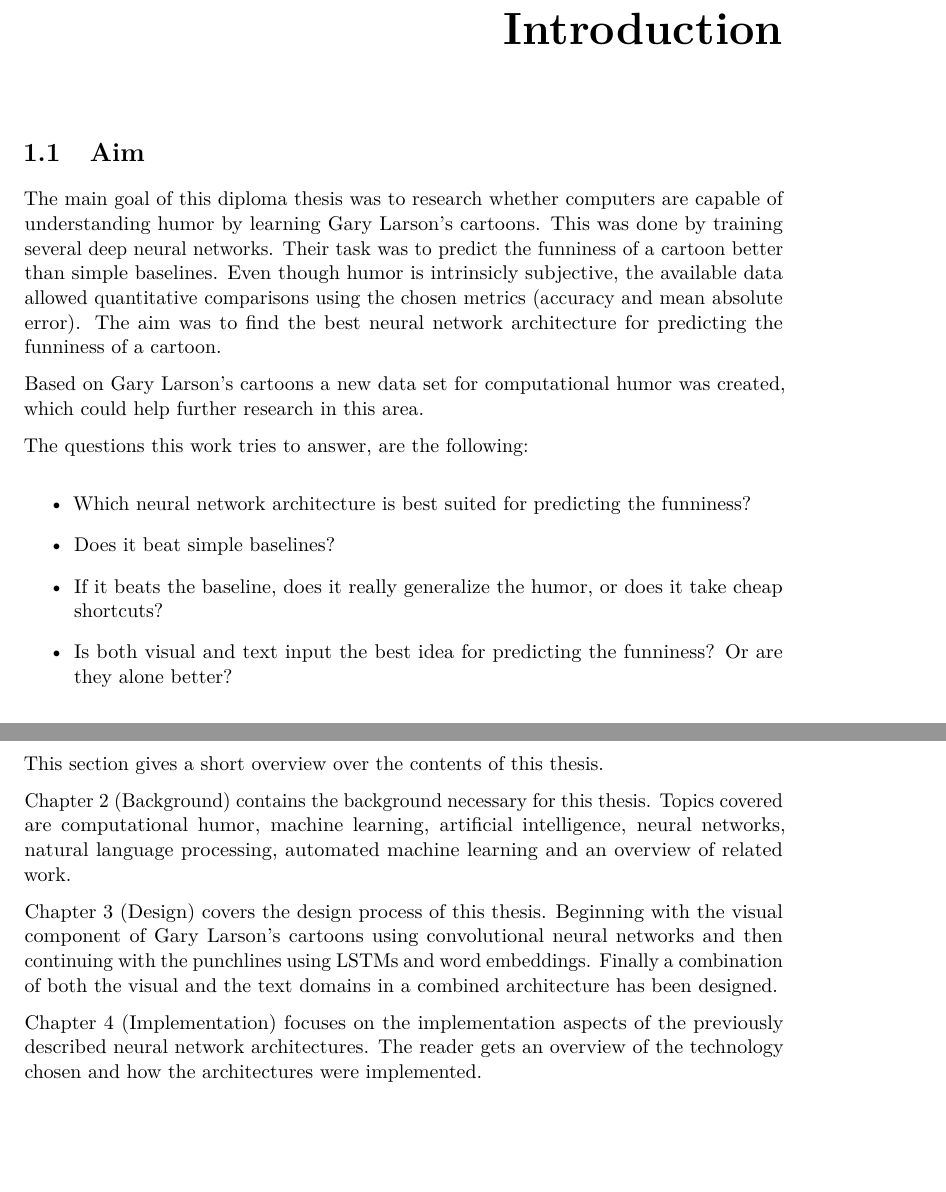
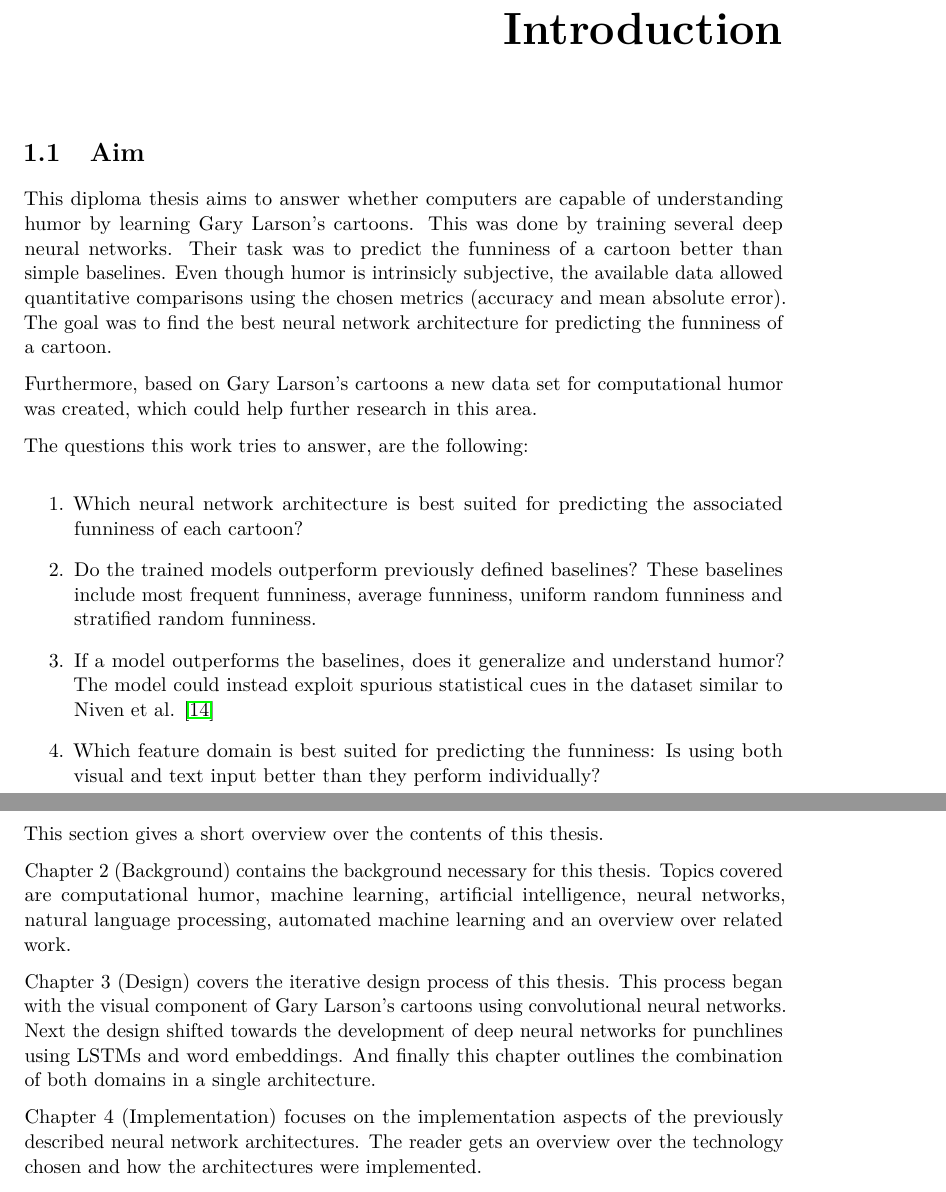
Before and after one commit to metzzo/deephumor, a LaTeX thesis (documentation/thesis/thesis.tex): two parts of pages 11 and 14 of 51 before the commit and two parts of pages 11 and 15 of 52 after it, joined at a grey line, cut so that both start at the same text, the shorter picture padded with empty space. Compiled offline with pdfLaTeX.

Commit message:
fix some issues in introduction chapter

```diff
--- a/documentation/thesis/thesis.tex
+++ b/documentation/thesis/thesis.tex
@@ -168,15 +168,18 @@
 \chapter{Introduction}
 
 \section{Aim} \label{aim}
-The main goal of this diploma thesis was to research whether computers are capable of understanding humor by learning Gary Larson's cartoons. This was done by training several deep neural networks. Their task was to predict the funniness of a cartoon better than simple baselines. Even though humor is intrinsicly subjective, the available data allowed quantitative comparisons using the chosen metrics (accuracy and mean absolute error). The aim was to find the best neural network architecture for predicting the funniness of a cartoon.
-
-Based on Gary Larson's cartoons a new data set for computational humor was created, which could help further research in this area.
+This diploma thesis aims to answer whether computers are capable of understanding humor by learning Gary Larson's cartoons. This was done by training several deep neural networks. Their task was to predict the funniness of a cartoon better than simple baselines. Even though humor is intrinsicly subjective, the available data allowed quantitative comparisons using the chosen metrics (accuracy and mean absolute error). The goal was to find the best neural network architecture for predicting the funniness of a cartoon.
+
+Furthermore, based on Gary Larson's cartoons a new data set for computational humor was created, which could help further research in this area.
 
 The questions this work tries to answer, are the following:
 
-\begin{itemize}
-\item Which neural network architecture is best suited for predicting the funniness?
-\item Does it beat simple baselines?
-\item If it beats the baseline, does it really generalize the humor, or does it take cheap shortcuts?
-\item Is both visual and text input the best idea for predicting the funniness? Or are they alone better?
-\end{itemize}
+\begin{enumerate}
+
+\item Which neural network architecture is best suited for predicting the associated funniness of each cartoon?
+
+\item Do the trained models outperform previously defined baselines? These baselines include most frequent funniness, average funniness, uniform random funniness and stratified random funniness.
+
+\item If a model outperforms the baselines, does it generalize and understand humor? The model could instead exploit spurious statistical cues in the dataset similar to Niven et al. \cite{cleverhans}
+
+\item Which feature domain is best suited for predicting the funniness: Is using both visual and text input better than they perform individually?
@@ -224,11 +229,11 @@ Finally a detailed evaluation was performed. The most interesting models were pi
 \section{Overview over thesis}
 This section gives a short overview over the contents of this thesis.
 
-Chapter 2 (Background) contains the background necessary for this thesis. Topics covered are computational humor, machine learning, artificial intelligence, neural networks, natural language processing, automated machine learning and an overview of related work.
-
-Chapter 3 (Design) covers the design process of this thesis. Beginning with the visual component of Gary Larson's cartoons using convolutional neural networks and then continuing with the punchlines using LSTMs and word embeddings. Finally a combination of both the visual and the text domains in a combined architecture has been designed.
-
-Chapter 4 (Implementation) focuses on the implementation aspects of the previously described neural network architectures. The reader gets an overview of the technology chosen and how the architectures were implemented.
+Chapter 2 (Background) contains the background necessary for this thesis. Topics covered are computational humor, machine learning, artificial intelligence, neural networks, natural language processing, automated machine learning and an overview over related work.
+
+Chapter 3 (Design) covers the iterative design process of this thesis. This process began with the visual component of Gary Larson's cartoons using convolutional neural networks. Next the design shifted towards the development of deep neural networks for punchlines using LSTMs and word embeddings. And finally this chapter outlines the combination of both domains in a single architecture.
+
+Chapter 4 (Implementation) focuses on the implementation aspects of the previously described neural network architectures. The reader gets an overview over the technology chosen and how the architectures were implemented.
 
 Chapter 5 (Evaluation) gives the reader an insight into the final results obtained by selected interesting architectures, compared to the baselines. The inner working of the models is also examined, outlining their mistakes using confusion matrices and other techniques.
 
```
Also changed, not shown: documentation/thesis/citations.bib (+14 -0 lines), documentation/thesis/thesis.tex (32 more changed lines).
